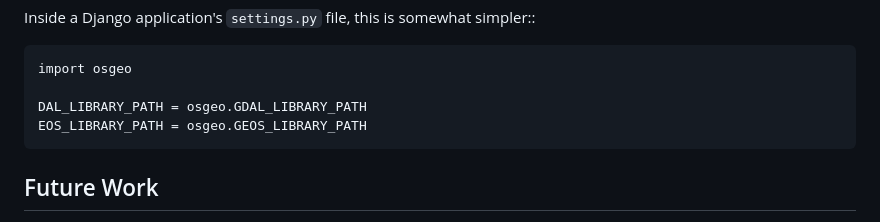
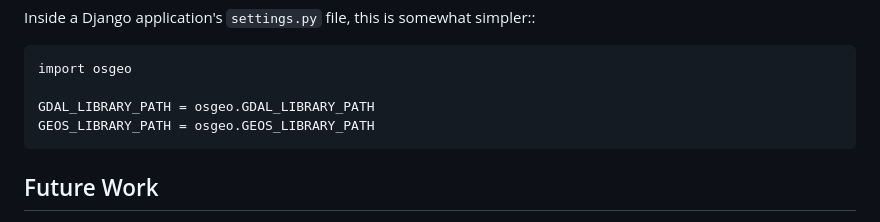
Before and after one commit to girder/large_image_wheels, a Markdown page: README.md, the part around the change. GitHub-like rendering.

Commit message:
Fix typo in Django install docs

````diff
--- a/README.md
+++ b/README.md
@@ -117,8 +117,8 @@ Inside a Django application's `settings.py` file, this is somewhat simpler::
 ```
 import osgeo
 
-DAL_LIBRARY_PATH = osgeo.GDAL_LIBRARY_PATH
-EOS_LIBRARY_PATH = osgeo.GEOS_LIBRARY_PATH
+GDAL_LIBRARY_PATH = osgeo.GDAL_LIBRARY_PATH
+GEOS_LIBRARY_PATH = osgeo.GEOS_LIBRARY_PATH
 ```
 
 ## Future Work
````
